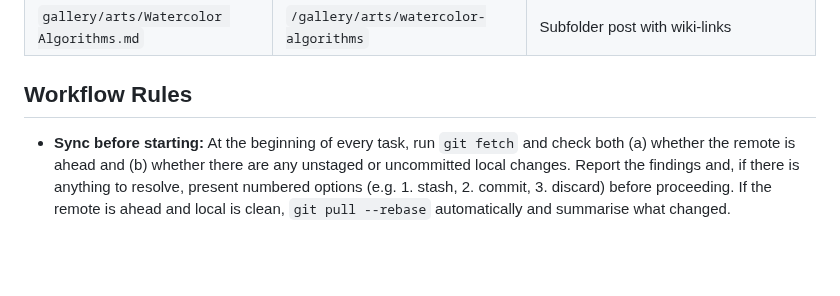
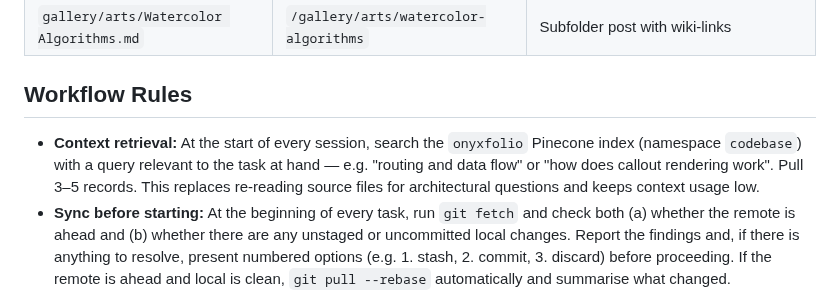
Before and after one commit to airenare/inkstone, a Markdown page: CLAUDE.md, the part around the change. GitHub-like rendering; blank space fills up the shorter version.

Commit message:
chore: add Pinecone context retrieval to session workflow

```diff
--- a/CLAUDE.md
+++ b/CLAUDE.md
@@ -175,6 +175,7 @@ Images/videos must be in an `_attachments/` subfolder **relative to the `.md` fi
 
 ## Workflow Rules
 
+- **Context retrieval:** At the start of every session, search the `onyxfolio` Pinecone index (namespace `codebase`) with a query relevant to the task at hand — e.g. "routing and data flow" or "how does callout rendering work". Pull 3–5 records. This replaces re-reading source files for architectural questions and keeps context usage low.
 - **Sync before starting:** At the beginning of every task, run `git fetch` and check both (a) whether the remote is ahead and (b) whether there are any unstaged or uncommitted local changes. Report the findings and, if there is anything to resolve, present numbered options (e.g. 1. stash, 2. commit, 3. discard) before proceeding. If the remote is ahead and local is clean, `git pull --rebase` automatically and summarise what changed.
 - **Code style:** Follow PEP 8 — snake_case for variables/functions, 4-space indentation, double quotes for strings, max line length 79 characters.
 - **Before editing:** Always read a file before modifying it.
```
